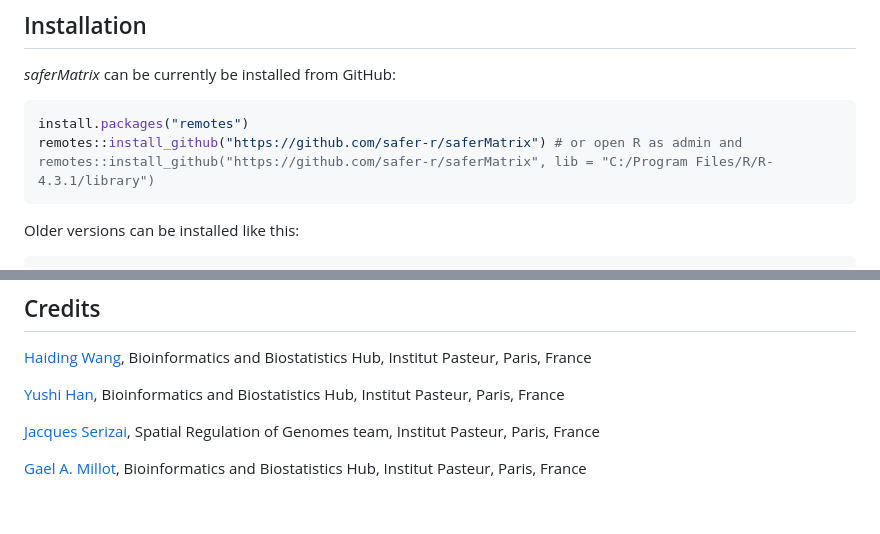
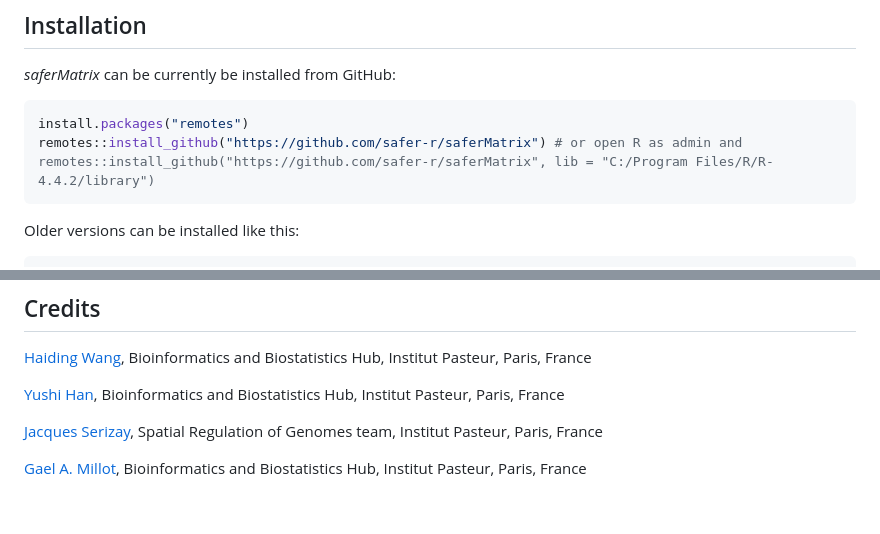
Before and after one commit to safer-r/saferMatrix, a Markdown page: README.md, 2 parts joined by grey strips. Drawn GitHub-style.

````diff
--- a/README.md
+++ b/README.md
@@ -62,7 +62,7 @@ The different *saferMatrix* releases are tagged [here](https://github.com/safer-
 
 ```r
 install.packages("remotes")
-remotes::install_github("https://github.com/safer-r/saferMatrix") # or open R as admin and remotes::install_github("https://github.com/safer-r/saferMatrix", lib = "C:/Program Files/R/R-4.3.1/library")
+remotes::install_github("https://github.com/safer-r/saferMatrix") # or open R as admin and remotes::install_github("https://github.com/safer-r/saferMatrix", lib = "C:/Program Files/R/R-4.4.2/library")
 ```
 
 Older versions can be installed like this:
@@ -97,7 +97,7 @@ If you are using functions of *saferMatrix*, please cite:
 
 [Yushi Han](https://github.com/yushiHn/), Bioinformatics and Biostatistics Hub, Institut Pasteur, Paris, France
 
-[Jacques Serizai](https://github.com/js2264), Spatial Regulation of Genomes team, Institut Pasteur, Paris, France
+[Jacques Serizay](https://github.com/js2264), Spatial Regulation of Genomes team, Institut Pasteur, Paris, France
 
 [Gael A. Millot](https://github.com/gael-millot), Bioinformatics and Biostatistics Hub, Institut Pasteur, Paris, France
 
````
